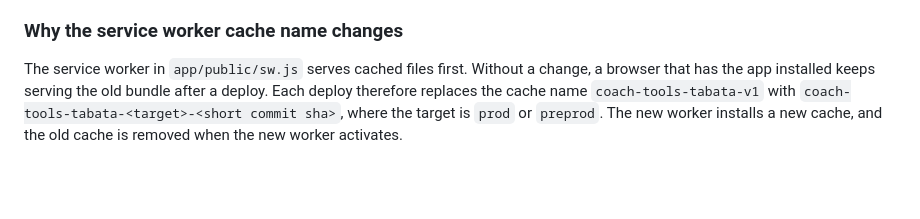
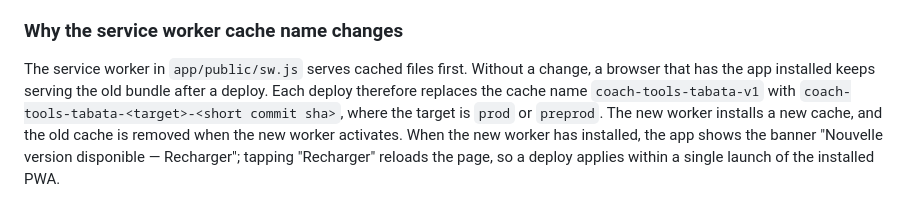
Before and after one commit to MadMartigane/coach-tools, a Markdown page: docs/deploy.md, the part around the change. GitHub-like rendering; blank space fills up the shorter version.

Commit message:
docs(deploy): document the update banner reload flow
State in the cache-name section that the installed PWA shows the
"Nouvelle version disponible — Recharger" banner once the new worker has
installed, so a deploy applies within a single launch.

```diff
--- a/docs/deploy.md
+++ b/docs/deploy.md
@@ -90,4 +90,4 @@ The app is served from a sub-path (`/coach-tools/` or `/coach-tools-preprod/`),
 
 ### Why the service worker cache name changes
 
-The service worker in `app/public/sw.js` serves cached files first. Without a change, a browser that has the app installed keeps serving the old bundle after a deploy. Each deploy therefore replaces the cache name `coach-tools-tabata-v1` with `coach-tools-tabata-<target>-<short commit sha>`, where the target is `prod` or `preprod`. The new worker installs a new cache, and the old cache is removed when the new worker activates.
+The service worker in `app/public/sw.js` serves cached files first. Without a change, a browser that has the app installed keeps serving the old bundle after a deploy. Each deploy therefore replaces the cache name `coach-tools-tabata-v1` with `coach-tools-tabata-<target>-<short commit sha>`, where the target is `prod` or `preprod`. The new worker installs a new cache, and the old cache is removed when the new worker activates. When the new worker has installed, the app shows the banner "Nouvelle version disponible — Recharger"; tapping "Recharger" reloads the page, so a deploy applies within a single launch of the installed PWA.
```
